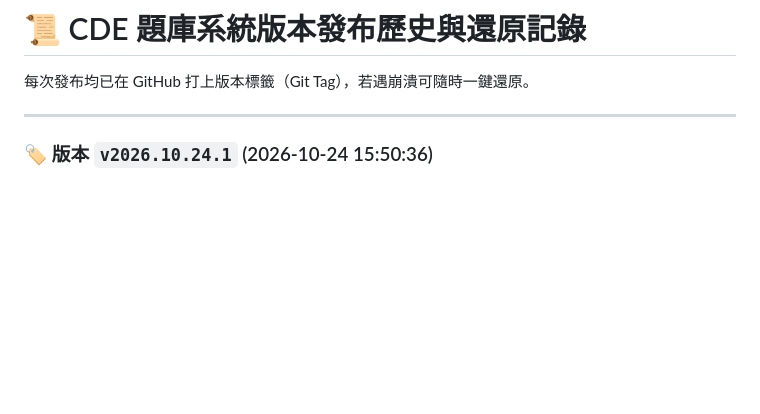
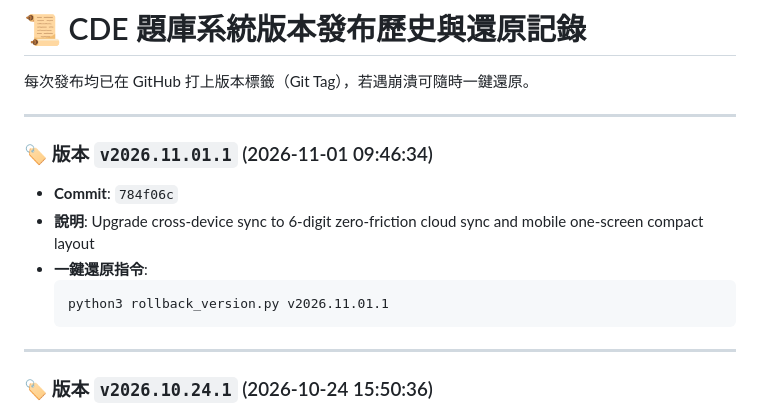
Before and after one commit to LoveISA07/cde-exam, a Markdown page: RELEASE_HISTORY.md, the part around the change. Drawn GitHub-style; blank space fills up the shorter version.

Commit message:
Docs: Update RELEASE_HISTORY.md

````diff
--- a/RELEASE_HISTORY.md
+++ b/RELEASE_HISTORY.md
@@ -2,6 +2,15 @@
 
 每次發布均已在 GitHub 打上版本標籤（Git Tag），若遇崩潰可隨時一鍵還原。
 
+---
+
+### 🏷️ 版本 `v2026.11.01.1` (2026-11-01 09:46:34)
+- **Commit**: `784f06c`
+- **說明**: Upgrade cross-device sync to 6-digit zero-friction cloud sync and mobile one-screen compact layout
+- **一鍵還原指令**:
+  ```bash
+  python3 rollback_version.py v2026.11.01.1
+  ```
 ---
 
 ### 🏷️ 版本 `v2026.10.24.1` (2026-10-24 15:50:36)
````
